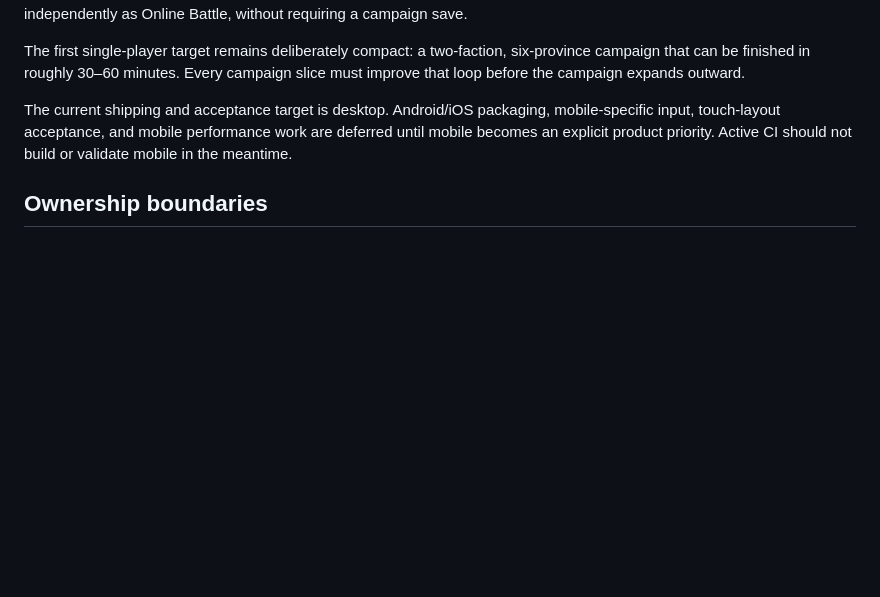
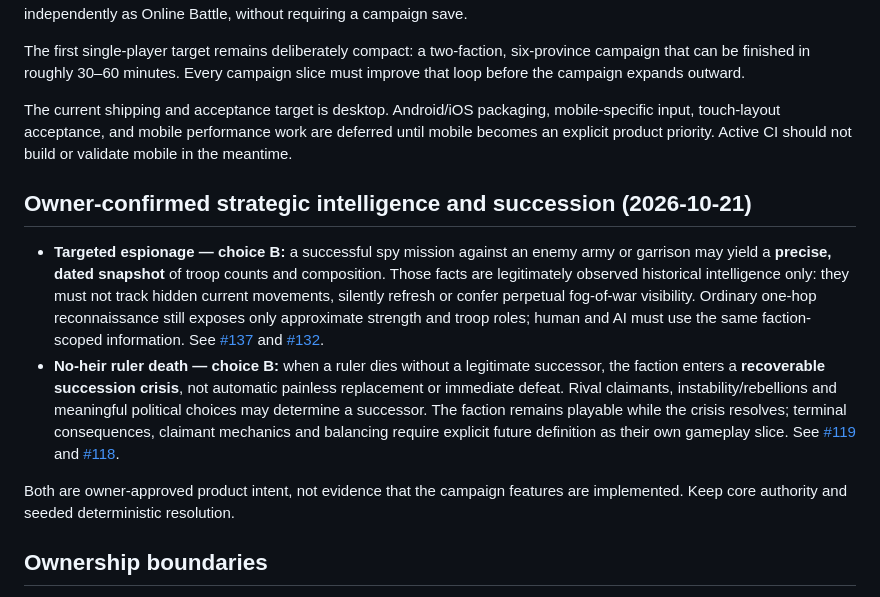
Before and after one commit to moritzbrantner/medieval, a Markdown page: docs/ROADMAP.md, the part around the change. GitHub-like rendering; blank space fills up the shorter version.

Commit message:
docs: settle Medieval espionage and no-heir succession

```diff
--- a/docs/ROADMAP.md
+++ b/docs/ROADMAP.md
@@ -10,6 +10,13 @@ The first single-player target remains deliberately compact: a two-faction, six-
 
 The current shipping and acceptance target is desktop. Android/iOS packaging, mobile-specific input, touch-layout acceptance, and mobile performance work are deferred until mobile becomes an explicit product priority. Active CI should not build or validate mobile in the meantime.
 
+
+## Owner-confirmed strategic intelligence and succession (2026-10-21)
+
+- **Targeted espionage — choice B:** a successful spy mission against an enemy army or garrison may yield a **precise, dated snapshot** of troop counts and composition. Those facts are legitimately observed historical intelligence only: they must not track hidden current movements, silently refresh or confer perpetual fog-of-war visibility. Ordinary one-hop reconnaissance still exposes only approximate strength and troop roles; human and AI must use the same faction-scoped information. See [#137](https://github.com/moritzbrantner/medieval/issues/137) and [#132](https://github.com/moritzbrantner/medieval/issues/132).
+- **No-heir ruler death — choice B:** when a ruler dies without a legitimate successor, the faction enters a **recoverable succession crisis**, not automatic painless replacement or immediate defeat. Rival claimants, instability/rebellions and meaningful political choices may determine a successor. The faction remains playable while the crisis resolves; terminal consequences, claimant mechanics and balancing require explicit future definition as their own gameplay slice. See [#119](https://github.com/moritzbrantner/medieval/issues/119) and [#118](https://github.com/moritzbrantner/medieval/issues/118).
+
+Both are owner-approved product intent, not evidence that the campaign features are implemented. Keep core authority and seeded deterministic resolution.
 ## Ownership boundaries
 
 - **`medieval-core` owns truth:** campaign state, adjacency, movement legality, economy, recruitment rules, combat resolution, AI decisions, seeded randomness, victory conditions, serialization versions, and future tactical simulation state.
```
